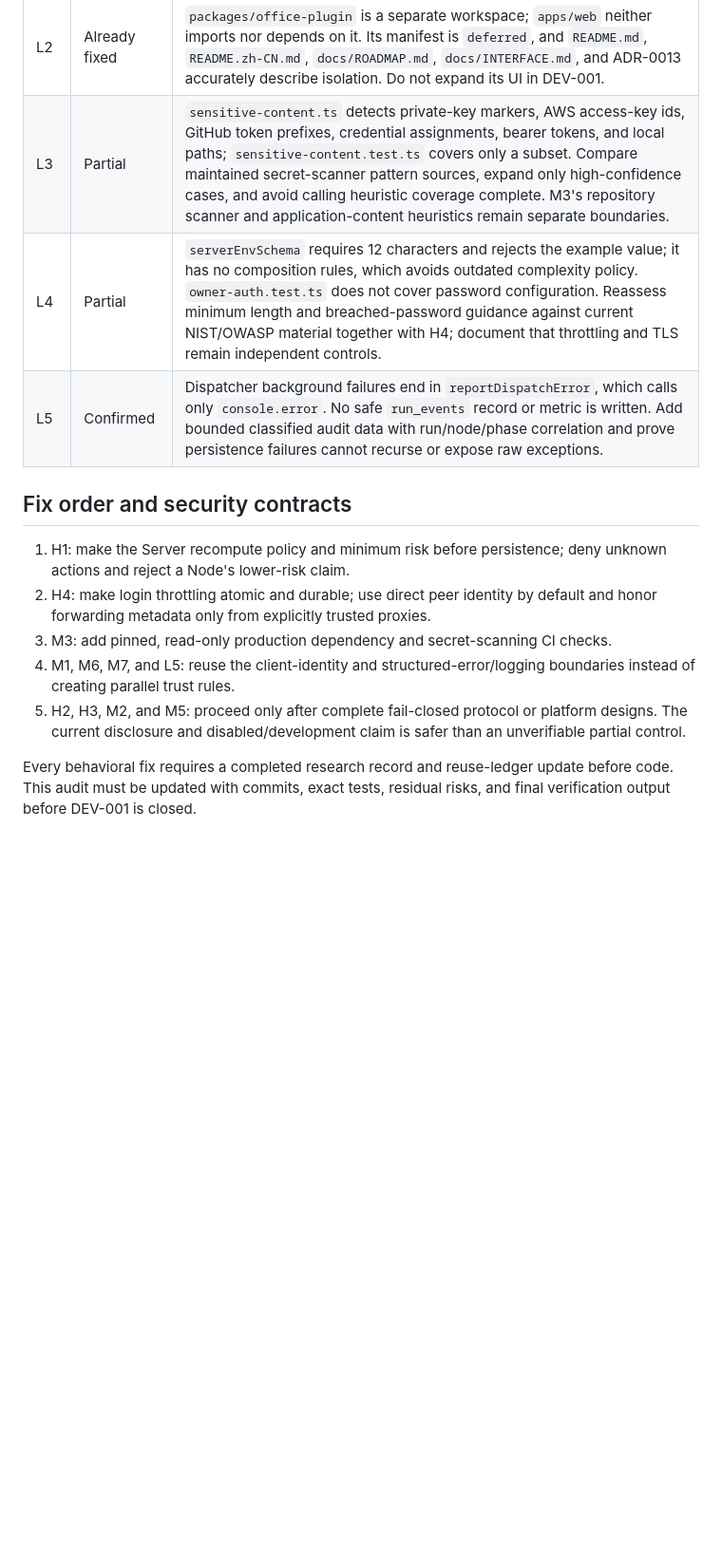
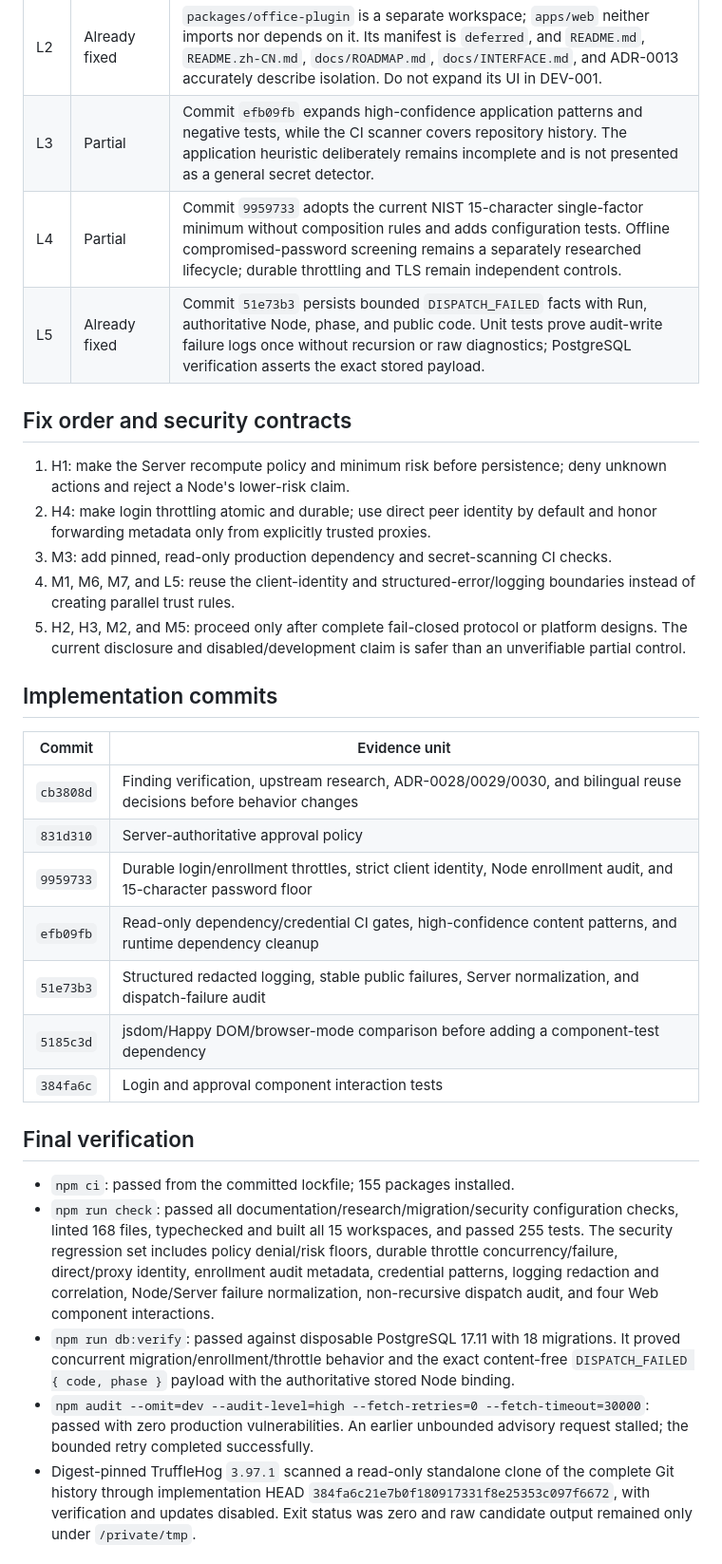
Before and after one commit to yxflc11/openbot, a Markdown page: docs/reviews/DEV-001.md, the part around one of its changes. Shown at 95% size. Drawn GitHub-style; blank space fills up the shorter version.

Commit message:
docs: close DEV-001 verification

```diff
--- a/docs/reviews/DEV-001.md
+++ b/docs/reviews/DEV-001.md
@@ -44,7 +42,7 @@ fix without the research and protocol work described below.
 | L2 | Already fixed | `packages/office-plugin` is a separate workspace; `apps/web` neither imports nor depends on it. Its manifest is `deferred`, and `README.md`, `README.zh-CN.md`, `docs/ROADMAP.md`, `docs/INTERFACE.md`, and ADR-0013 accurately describe isolation. Do not expand its UI in DEV-001. |
-| L3 | Partial | `sensitive-content.ts` detects private-key markers, AWS access-key ids, GitHub token prefixes, credential assignments, bearer tokens, and local paths; `sensitive-content.test.ts` covers only a subset. Compare maintained secret-scanner pattern sources, expand only high-confidence cases, and avoid calling heuristic coverage complete. M3's repository scanner and application-content heuristics remain separate boundaries. |
-| L4 | Partial | `serverEnvSchema` requires 12 characters and rejects the example value; it has no composition rules, which avoids outdated complexity policy. `owner-auth.test.ts` does not cover password configuration. Reassess minimum length and breached-password guidance against current NIST/OWASP material together with H4; document that throttling and TLS remain independent controls. |
-| L5 | Confirmed | Dispatcher background failures end in `reportDispatchError`, which calls only `console.error`. No safe `run_events` record or metric is written. Add bounded classified audit data with run/node/phase correlation and prove persistence failures cannot recurse or expose raw exceptions. |
+| L3 | Partial | Commit `efb09fb` expands high-confidence application patterns and negative tests, while the CI scanner covers repository history. The application heuristic deliberately remains incomplete and is not presented as a general secret detector. |
+| L4 | Partial | Commit `9959733` adopts the current NIST 15-character single-factor minimum without composition rules and adds configuration tests. Offline compromised-password screening remains a separately researched lifecycle; durable throttling and TLS remain independent controls. |
+| L5 | Already fixed | Commit `51e73b3` persists bounded `DISPATCH_FAILED` facts with Run, authoritative Node, phase, and public code. Unit tests prove audit-write failure logs once without recursion or raw diagnostics; PostgreSQL verification asserts the exact stored payload. |
 
 ## Fix order and security contracts
 
@@ -58,6 +56,35 @@ fix without the research and protocol work described below.
 5. H2, H3, M2, and M5: proceed only after complete fail-closed protocol or platform designs. The
    current disclosure and disabled/development claim is safer than an unverifiable partial control.
 
-Every behavioral fix requires a completed research record and reuse-ledger update before code.
-This audit must be updated with commits, exact tests, residual risks, and final verification output
-before DEV-001 is closed.
+## Implementation commits
+
+| Commit | Evidence unit |
+| --- | --- |
+| `cb3808d` | Finding verification, upstream research, ADR-0028/0029/0030, and bilingual reuse decisions before behavior changes |
+| `831d310` | Server-authoritative approval policy |
+| `9959733` | Durable login/enrollment throttles, strict client identity, Node enrollment audit, and 15-character password floor |
+| `efb09fb` | Read-only dependency/credential CI gates, high-confidence content patterns, and runtime dependency cleanup |
+| `51e73b3` | Structured redacted logging, stable public failures, Server normalization, and dispatch-failure audit |
+| `5185c3d` | jsdom/Happy DOM/browser-mode comparison before adding a component-test dependency |
+| `384fa6c` | Login and approval component interaction tests |
+
+## Final verification
+
+- `npm ci`: passed from the committed lockfile; 155 packages installed.
+- `npm run check`: passed all documentation/research/migration/security configuration checks,
+  linted 168 files, typechecked and built all 15 workspaces, and passed 255 tests. The security
+  regression set includes policy denial/risk floors, durable throttle concurrency/failure,
+  direct/proxy identity, enrollment audit metadata, credential patterns, logging redaction and
+  correlation, Node/Server failure normalization, non-recursive dispatch audit, and four Web
+  component interactions.
+- `npm run db:verify`: passed against disposable PostgreSQL 17.11 with 18 migrations. It proved
+  concurrent migration/enrollment/throttle behavior and the exact content-free
+  `DISPATCH_FAILED { code, phase }` payload with the authoritative stored Node binding.
+- `npm audit --omit=dev --audit-level=high --fetch-retries=0 --fetch-timeout=30000`: passed with
+  zero production vulnerabilities. An earlier unbounded advisory request stalled; the bounded
+  retry completed successfully.
+- Digest-pinned TruffleHog `3.97.1` scanned a read-only standalone clone of the complete Git history
+  through implementation HEAD `384fa6c21e7b0f180917331f8e25353c097f6672`, with verification and
+  updates disabled. Exit status was zero and raw candidate output remained only under
+  `/private/tmp`.
+
```
Also changed, not shown: other parts of docs/reviews/DEV-001.md (+30 -18 lines), docs/reviews/DEV-001.zh-CN.md (+55 -21 lines).
